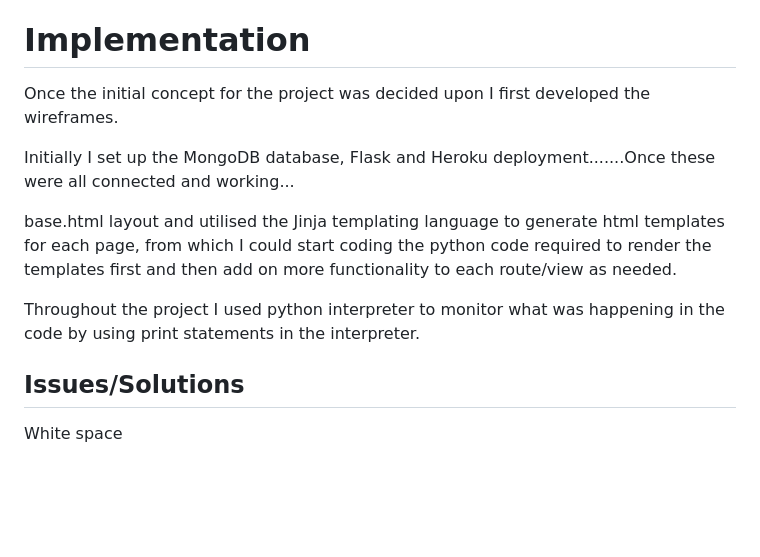
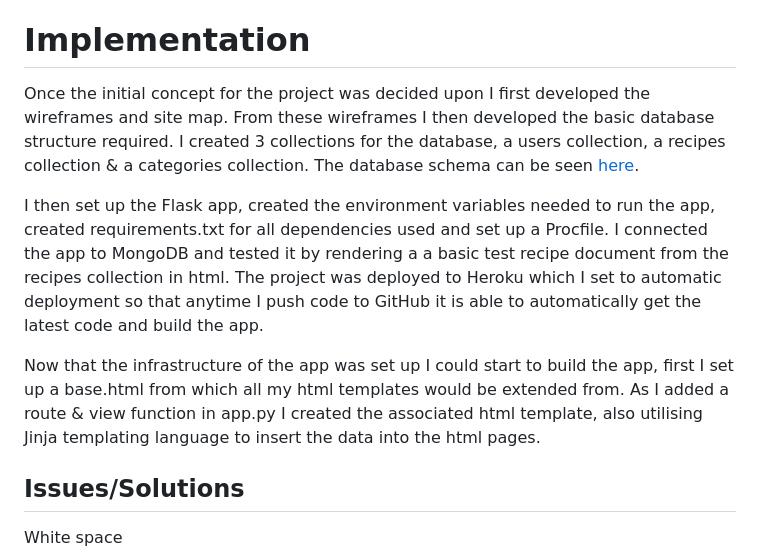
Before and after one commit to Sharon-B/Recipe-Box, a Markdown page: README.md, the part around the change. Rendered like a GitHub page; blank space fills up the shorter version.

Commit message:
Update Implementation section of README.md

```diff
--- a/README.md
+++ b/README.md
@@ -295,15 +295,12 @@ UPDATE>>>>>>
 
 # Implementation
 
-Once the initial concept for the project was decided upon I first developed the wireframes.
+Once the initial concept for the project was decided upon I first developed the wireframes and site map. From these wireframes I then developed the basic database structure required. I created 3 collections for the database, a users collection, a recipes collection & a categories collection. The database schema can be seen [here]((https://github.com/Sharon-B/Recipe-Box/blob/master/readme-documentation/initial-db-schema.png)).
 
+I then set up the Flask app, created the environment variables needed to run the app, created requirements.txt for all dependencies used and set up a Procfile. I connected the app to MongoDB and tested it by rendering a a basic test recipe document from the recipes collection in html. The project was deployed to Heroku which I set to automatic deployment so that anytime I push code to GitHub it is able to automatically get the latest code and build the app.
 
+Now that the infrastructure of the app was set up I could start to build the app, first I set up a base.html from which all my html templates would be extended from. As I added a route & view function in app.py I created the associated html template, also utilising Jinja templating language to insert the data into the html pages.
 
-Initially I set up the MongoDB database, Flask and Heroku deployment.......Once these were all connected and working...
-
-base.html layout and utilised the Jinja templating language to generate html templates for each page, from which I could start coding the python code required to render the templates first and then add on more functionality to each route/view as needed.
-
-Throughout the project I used python interpreter to monitor what was happening in the code by using print statements in the interpreter.
 
 
 
```
Also changed, not shown: readme-documentation/initial-db-schema.png (added).
